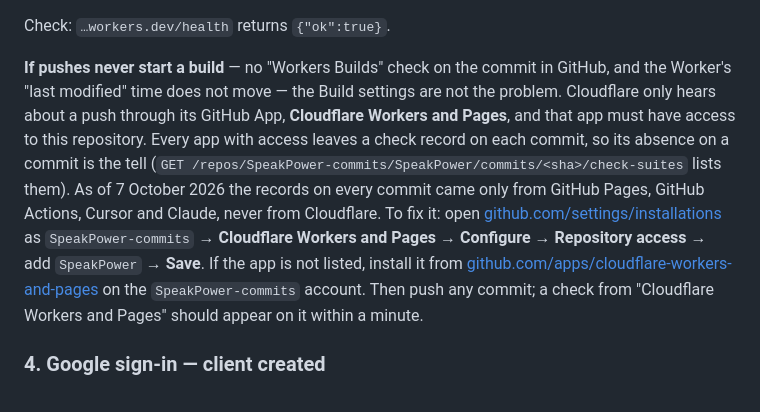
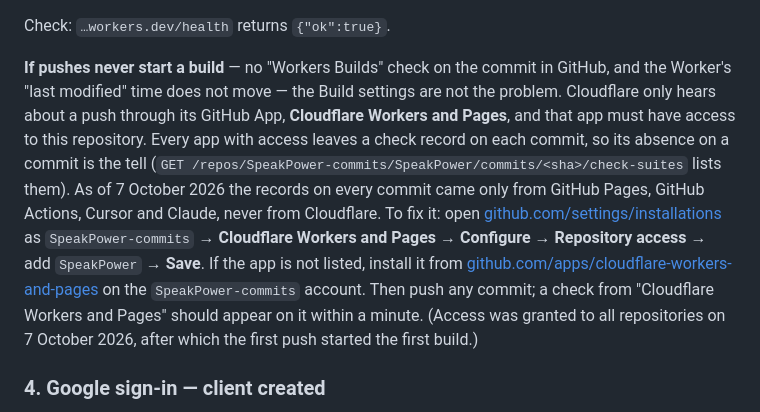
Before and after one commit to SpeakPower-commits/SpeakPower, a Markdown page: worker/README.md, the part around the change. Drawn GitHub-style.

Commit message:
README: record that the Cloudflare GitHub App now has repository access
The Cloudflare Workers and Pages GitHub App was given access to all
repositories on SpeakPower-commits. Builds start only on a push made
after that, so this commit is the first one Cloudflare can see.

Co-Authored-By: Claude Opus 5.5 <noreply@anthropic.com>
Claude-Session: https://claude.ai/code/session_019HF3FQtWqUjzxe4Raw8Wtq

```diff
--- a/worker/README.md
+++ b/worker/README.md
@@ -79,7 +79,7 @@ The Worker is built from this repository on every push, so there is nothing to p
 
 Check: `…workers.dev/health` returns `{"ok":true}`.
 
-**If pushes never start a build** — no "Workers Builds" check on the commit in GitHub, and the Worker's "last modified" time does not move — the Build settings are not the problem. Cloudflare only hears about a push through its GitHub App, **Cloudflare Workers and Pages**, and that app must have access to this repository. Every app with access leaves a check record on each commit, so its absence on a commit is the tell (`GET /repos/SpeakPower-commits/SpeakPower/commits/<sha>/check-suites` lists them). As of 7 October 2026 the records on every commit came only from GitHub Pages, GitHub Actions, Cursor and Claude, never from Cloudflare. To fix it: open [github.com/settings/installations](https://github.com/settings/installations) as `SpeakPower-commits` → **Cloudflare Workers and Pages** → **Configure** → **Repository access** → add `SpeakPower` → **Save**. If the app is not listed, install it from [github.com/apps/cloudflare-workers-and-pages](https://github.com/apps/cloudflare-workers-and-pages) on the `SpeakPower-commits` account. Then push any commit; a check from "Cloudflare Workers and Pages" should appear on it within a minute.
+**If pushes never start a build** — no "Workers Builds" check on the commit in GitHub, and the Worker's "last modified" time does not move — the Build settings are not the problem. Cloudflare only hears about a push through its GitHub App, **Cloudflare Workers and Pages**, and that app must have access to this repository. Every app with access leaves a check record on each commit, so its absence on a commit is the tell (`GET /repos/SpeakPower-commits/SpeakPower/commits/<sha>/check-suites` lists them). As of 7 October 2026 the records on every commit came only from GitHub Pages, GitHub Actions, Cursor and Claude, never from Cloudflare. To fix it: open [github.com/settings/installations](https://github.com/settings/installations) as `SpeakPower-commits` → **Cloudflare Workers and Pages** → **Configure** → **Repository access** → add `SpeakPower` → **Save**. If the app is not listed, install it from [github.com/apps/cloudflare-workers-and-pages](https://github.com/apps/cloudflare-workers-and-pages) on the `SpeakPower-commits` account. Then push any commit; a check from "Cloudflare Workers and Pages" should appear on it within a minute. (Access was granted to all repositories on 7 October 2026, after which the first push started the first build.)
 
 ### 4. Google sign-in — client created
 
```
